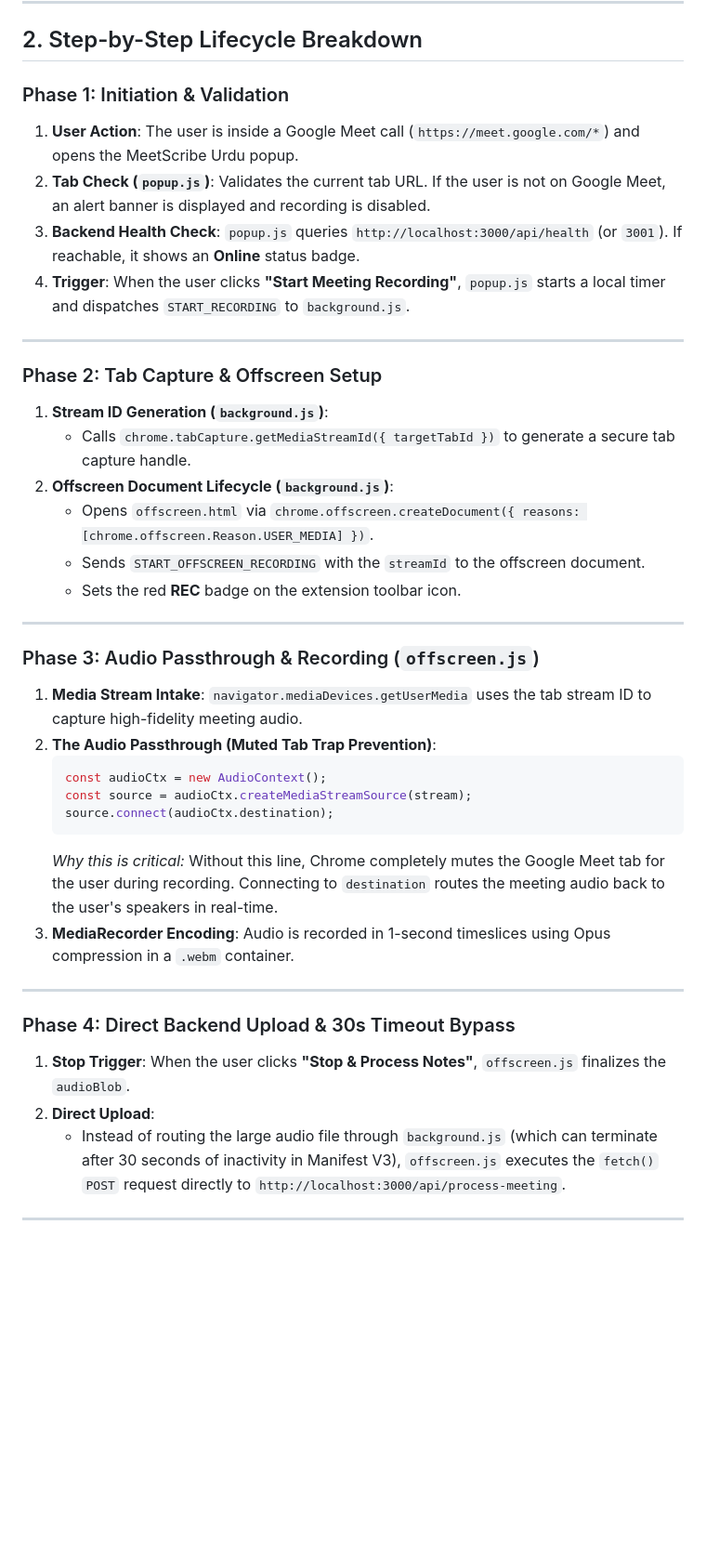
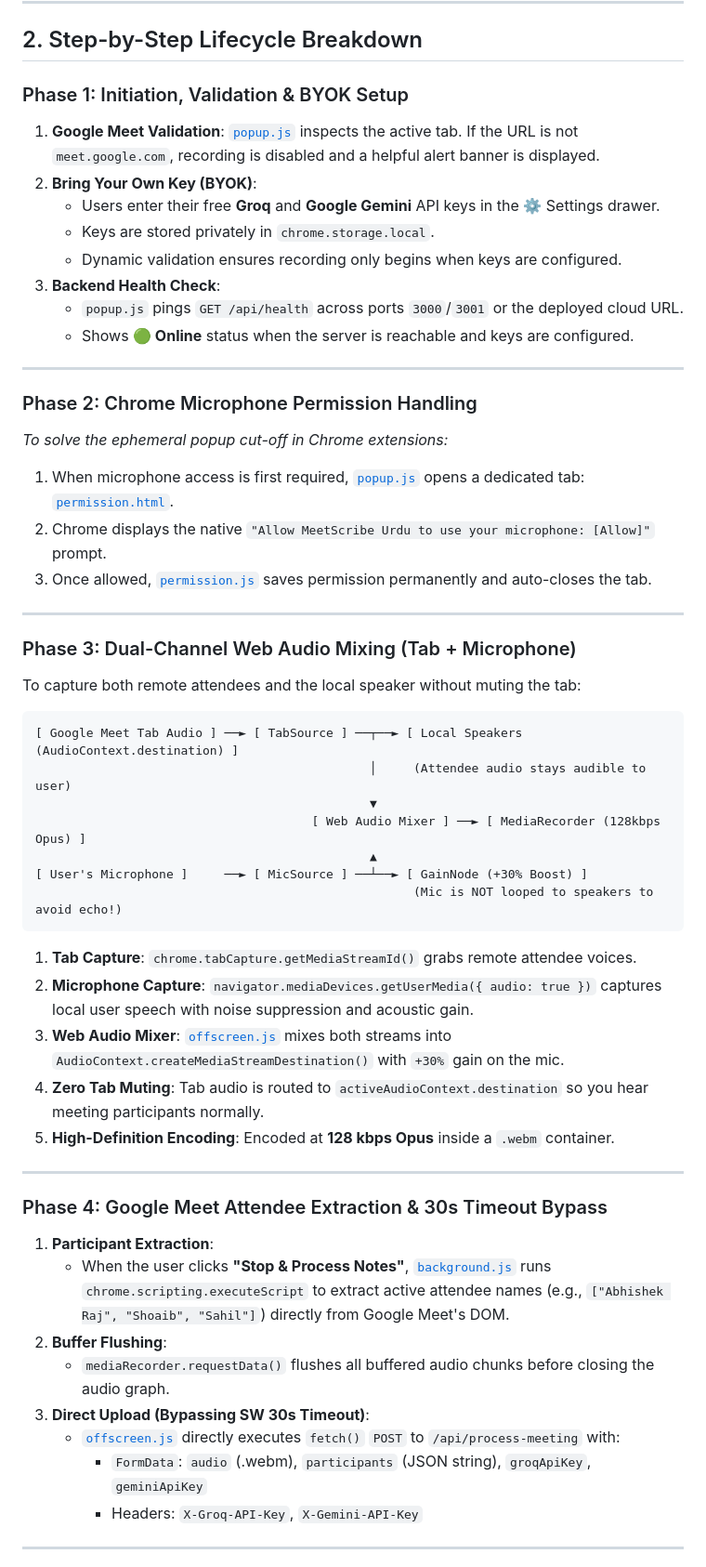
Before and after one commit to abhishekkamyani/meet-scribe, a Markdown page: meet-scribe-extension/WORKFLOW.md, the part around one of its changes. Shown at 93% size. Rendered like a GitHub page; blank space fills up the shorter version.

````diff
--- a/meet-scribe-extension/WORKFLOW.md
+++ b/meet-scribe-extension/WORKFLOW.md
@@ -61,41 +79,56 @@ sequenceDiagram
 
 ## 2. Step-by-Step Lifecycle Breakdown
 
-### Phase 1: Initiation & Validation
-1. **User Action**: The user is inside a Google Meet call (`https://meet.google.com/*`) and opens the MeetScribe Urdu popup.
-2. **Tab Check (`popup.js`)**: Validates the current tab URL. If the user is not on Google Meet, an alert banner is displayed and recording is disabled.
-3. **Backend Health Check**: `popup.js` queries `http://localhost:3000/api/health` (or `3001`). If reachable, it shows an **Online** status badge.
-4. **Trigger**: When the user clicks **"Start Meeting Recording"**, `popup.js` starts a local timer and dispatches `START_RECORDING` to `background.js`.
+### Phase 1: Initiation, Validation & BYOK Setup
+1. **Google Meet Validation**: [`popup.js`](file:///home/abhishek/Desktop/Work/MeetScribe%20Urdu/meet-scribe-extension/extension/popup.js) inspects the active tab. If the URL is not `meet.google.com`, recording is disabled and a helpful alert banner is displayed.
+2. **Bring Your Own Key (BYOK)**:
+   - Users enter their free **Groq** and **Google Gemini** API keys in the ⚙️ Settings drawer.
+   - Keys are stored privately in `chrome.storage.local`.
+   - Dynamic validation ensures recording only begins when keys are configured.
+3. **Backend Health Check**:
+   - `popup.js` pings `GET /api/health` across ports `3000`/`3001` or the deployed cloud URL.
+   - Shows **🟢 Online** status when the server is reachable and keys are configured.
 
 ---
 
-### Phase 2: Tab Capture & Offscreen Setup
-1. **Stream ID Generation (`background.js`)**:
-   - Calls `chrome.tabCapture.getMediaStreamId({ targetTabId })` to generate a secure tab capture handle.
-2. **Offscreen Document Lifecycle (`background.js`)**:
-   - Opens `offscreen.html` via `chrome.offscreen.createDocument({ reasons: [chrome.offscreen.Reason.USER_MEDIA] })`.
-   - Sends `START_OFFSCREEN_RECORDING` with the `streamId` to the offscreen document.
-   - Sets the red **REC** badge on the extension toolbar icon.
+### Phase 2: Chrome Microphone Permission Handling
+*To solve the ephemeral popup cut-off in Chrome extensions:*
+1. When microphone access is first required, [`popup.js`](file:///home/abhishek/Desktop/Work/MeetScribe%20Urdu/meet-scribe-extension/extension/popup.js) opens a dedicated tab: [`permission.html`](file:///home/abhishek/Desktop/Work/MeetScribe%20Urdu/meet-scribe-extension/extension/permission.html).
+2. Chrome displays the native `"Allow MeetScribe Urdu to use your microphone: [Allow]"` prompt.
+3. Once allowed, [`permission.js`](file:///home/abhishek/Desktop/Work/MeetScribe%20Urdu/meet-scribe-extension/extension/permission.js) saves permission permanently and auto-closes the tab.
 
 ---
 
-### Phase 3: Audio Passthrough & Recording (`offscreen.js`)
-1. **Media Stream Intake**: `navigator.mediaDevices.getUserMedia` uses the tab stream ID to capture high-fidelity meeting audio.
-2. **The Audio Passthrough (Muted Tab Trap Prevention)**:
-   ```javascript
-   const audioCtx = new AudioContext();
-   const source = audioCtx.createMediaStreamSource(stream);
-   source.connect(audioCtx.destination);
-   ```
-   *Why this is critical:* Without this line, Chrome completely mutes the Google Meet tab for the user during recording. Connecting to `destination` routes the meeting audio back to the user's speakers in real-time.
-3. **MediaRecorder Encoding**: Audio is recorded in 1-second timeslices using Opus compression in a `.webm` container.
+### Phase 3: Dual-Channel Web Audio Mixing (Tab + Microphone)
+To capture both remote attendees and the local speaker without muting the tab:
+
+```
+[ Google Meet Tab Audio ] ──► [ TabSource ] ──┬──► [ Local Speakers (AudioContext.destination) ]
+                                              │     (Attendee audio stays audible to user)
+                                              ▼
+                                      [ Web Audio Mixer ] ──► [ MediaRecorder (128kbps Opus) ]
+                                              ▲
+[ User's Microphone ]     ──► [ MicSource ] ──┴──► [ GainNode (+30% Boost) ]
+                                                    (Mic is NOT looped to speakers to avoid echo!)
+```
+
+1. **Tab Capture**: `chrome.tabCapture.getMediaStreamId()` grabs remote attendee voices.
+2. **Microphone Capture**: `navigator.mediaDevices.getUserMedia({ audio: true })` captures local user speech with noise suppression and acoustic gain.
+3. **Web Audio Mixer**: [`offscreen.js`](file:///home/abhishek/Desktop/Work/MeetScribe%20Urdu/meet-scribe-extension/extension/offscreen.js) mixes both streams into `AudioContext.createMediaStreamDestination()` with `+30%` gain on the mic.
+4. **Zero Tab Muting**: Tab audio is routed to `activeAudioContext.destination` so you hear meeting participants normally.
+5. **High-Definition Encoding**: Encoded at **128 kbps Opus** inside a `.webm` container.
 
 ---
 
-### Phase 4: Direct Backend Upload & 30s Timeout Bypass
-1. **Stop Trigger**: When the user clicks **"Stop & Process Notes"**, `offscreen.js` finalizes the `audioBlob`.
-2. **Direct Upload**:
-   - Instead of routing the large audio file through `background.js` (which can terminate after 30 seconds of inactivity in Manifest V3), `offscreen.js` executes the `fetch()` `POST` request directly to `http://localhost:3000/api/process-meeting`.
+### Phase 4: Google Meet Attendee Extraction & 30s Timeout Bypass
+1. **Participant Extraction**:
+   - When the user clicks **"Stop & Process Notes"**, [`background.js`](file:///home/abhishek/Desktop/Work/MeetScribe%20Urdu/meet-scribe-extension/extension/background.js) runs `chrome.scripting.executeScript` to extract active attendee names (e.g., `["Abhishek Raj", "Shoaib", "Sahil"]`) directly from Google Meet's DOM.
+2. **Buffer Flushing**:
+   - `mediaRecorder.requestData()` flushes all buffered audio chunks before closing the audio graph.
+3. **Direct Upload (Bypassing SW 30s Timeout)**:
+   - [`offscreen.js`](file:///home/abhishek/Desktop/Work/MeetScribe%20Urdu/meet-scribe-extension/extension/offscreen.js) directly executes `fetch()` `POST` to `/api/process-meeting` with:
+     - `FormData`: `audio` (.webm), `participants` (JSON string), `groqApiKey`, `geminiApiKey`
+     - Headers: `X-Groq-API-Key`, `X-Gemini-API-Key`
 
 ---
 
````
Also changed, not shown: other parts of meet-scribe-extension/WORKFLOW.md (+104 -69 lines).
